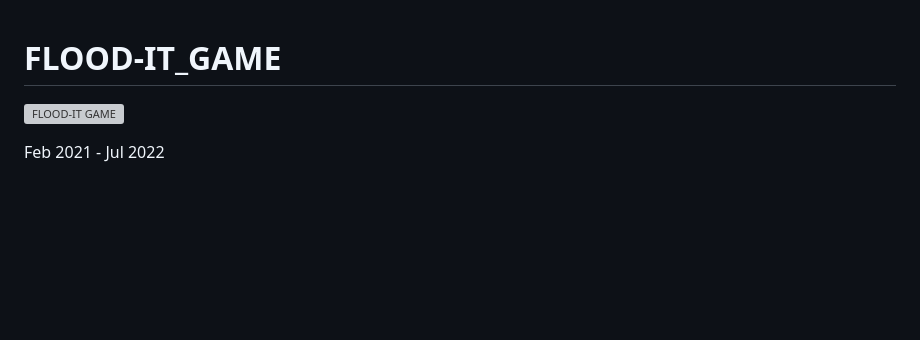
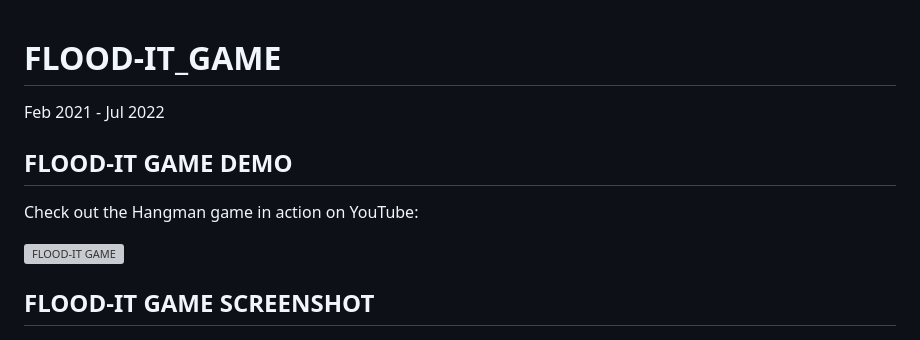
Before and after one commit to RajKandane/FLOOD-IT_GAME, a Markdown page: README.md, the part around the change. Rendered like a GitHub page; blank space fills up the shorter version; grey boxes are pictures that could not be loaded.

```diff
--- a/README.md
+++ b/README.md
@@ -1,9 +1,16 @@
 # FLOOD-IT_GAME
+
+Feb 2021 - Jul 2022
+
+## FLOOD-IT GAME DEMO
+
+Check out the Hangman game in action on YouTube:
+
 
 [![FLOOD-IT GAME](https://img.youtube.com/vi/2vAjG2BSlO8/0.jpg)](https://youtu.be/2vAjG2BSlO8)
 
 
-Feb 2021 - Jul 2022
+## FLOOD-IT GAME SCREENSHOT
 
 ![Game Screenshot 1](Screenshot/Screenshot%20(60).png)
 ![Game Screenshot 2](Screenshot/Screenshot%20(61).png)
```
